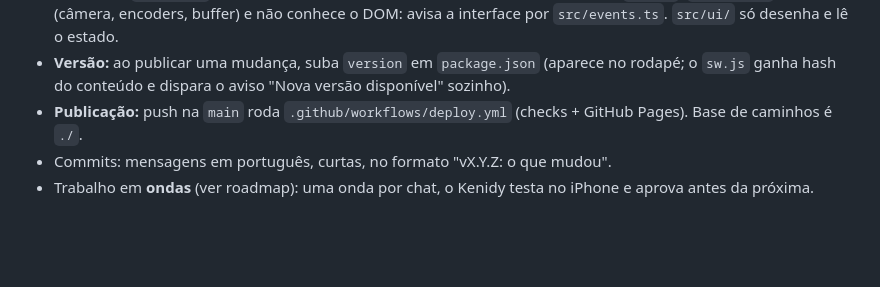
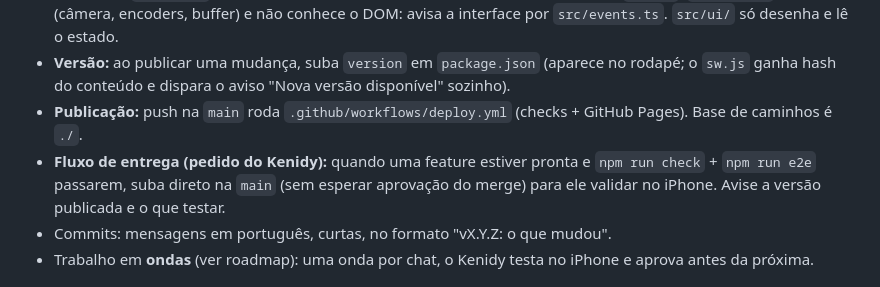
Before and after one commit to Kenidy-WS/Clip, a Markdown page: CLAUDE.md, the part around the change. Rendered like a GitHub page; blank space fills up the shorter version.

Commit message:
docs: fluxo de entrega direto na main após check e e2e
Co-Authored-By: Claude Sonnet 5.5 <noreply@anthropic.com>
Claude-Session: https://claude.ai/code/session_01G9VCdtd5b9FGMxvYJv4FVi

```diff
--- a/CLAUDE.md
+++ b/CLAUDE.md
@@ -27,6 +27,8 @@ amigos, para filmar pesca e postar no TikTok/Instagram.
 - **Versão:** ao publicar uma mudança, suba `version` em `package.json` (aparece no rodapé; o `sw.js` ganha hash do
   conteúdo e dispara o aviso "Nova versão disponível" sozinho).
 - **Publicação:** push na `main` roda `.github/workflows/deploy.yml` (checks + GitHub Pages). Base de caminhos é `./`.
+- **Fluxo de entrega (pedido do Kenidy):** quando uma feature estiver pronta e `npm run check` + `npm run e2e` passarem,
+  suba direto na `main` (sem esperar aprovação do merge) para ele validar no iPhone. Avise a versão publicada e o que testar.
 - Commits: mensagens em português, curtas, no formato "vX.Y.Z: o que mudou".
 - Trabalho em **ondas** (ver roadmap): uma onda por chat, o Kenidy testa no iPhone e aprova antes da próxima.
 
```
